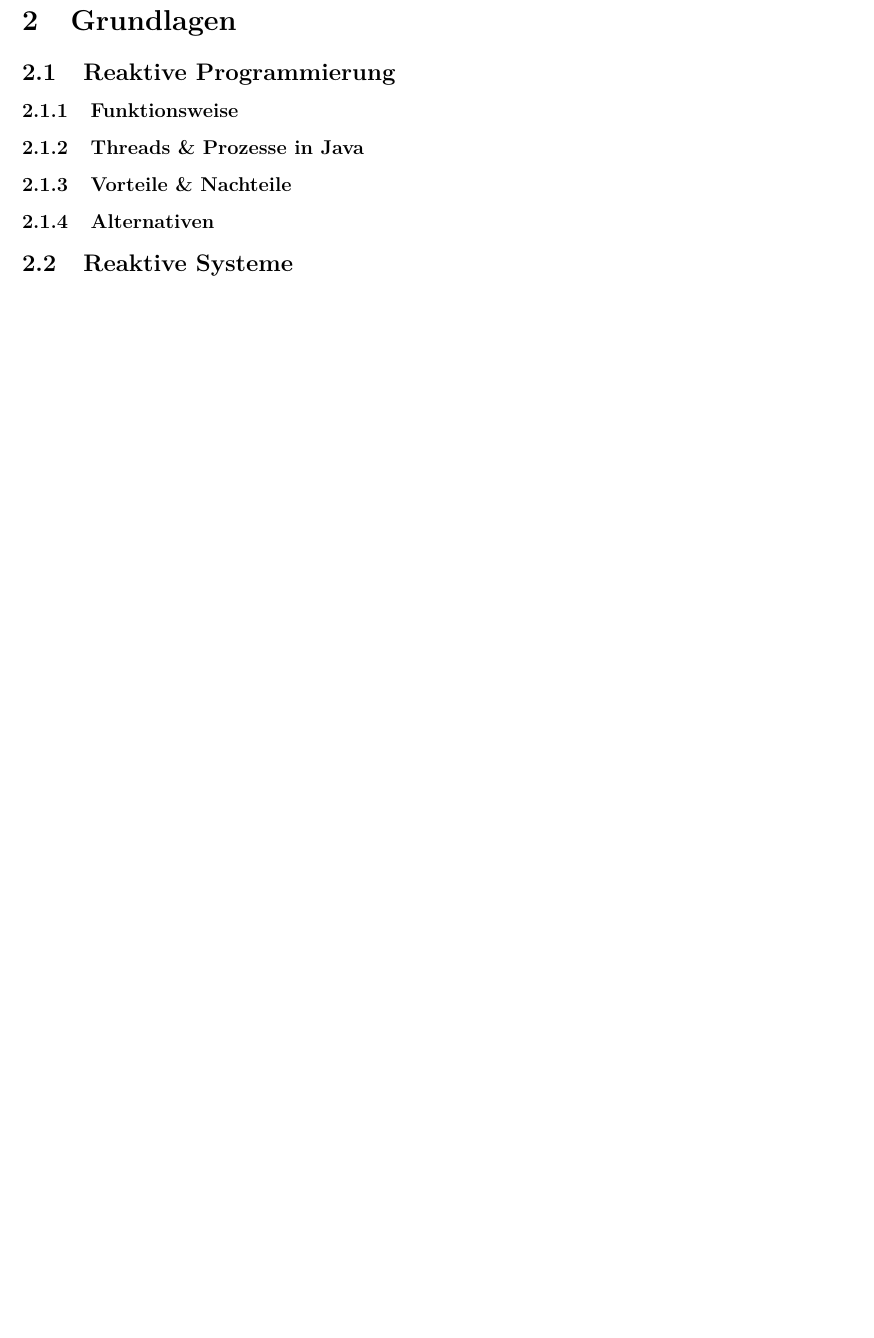
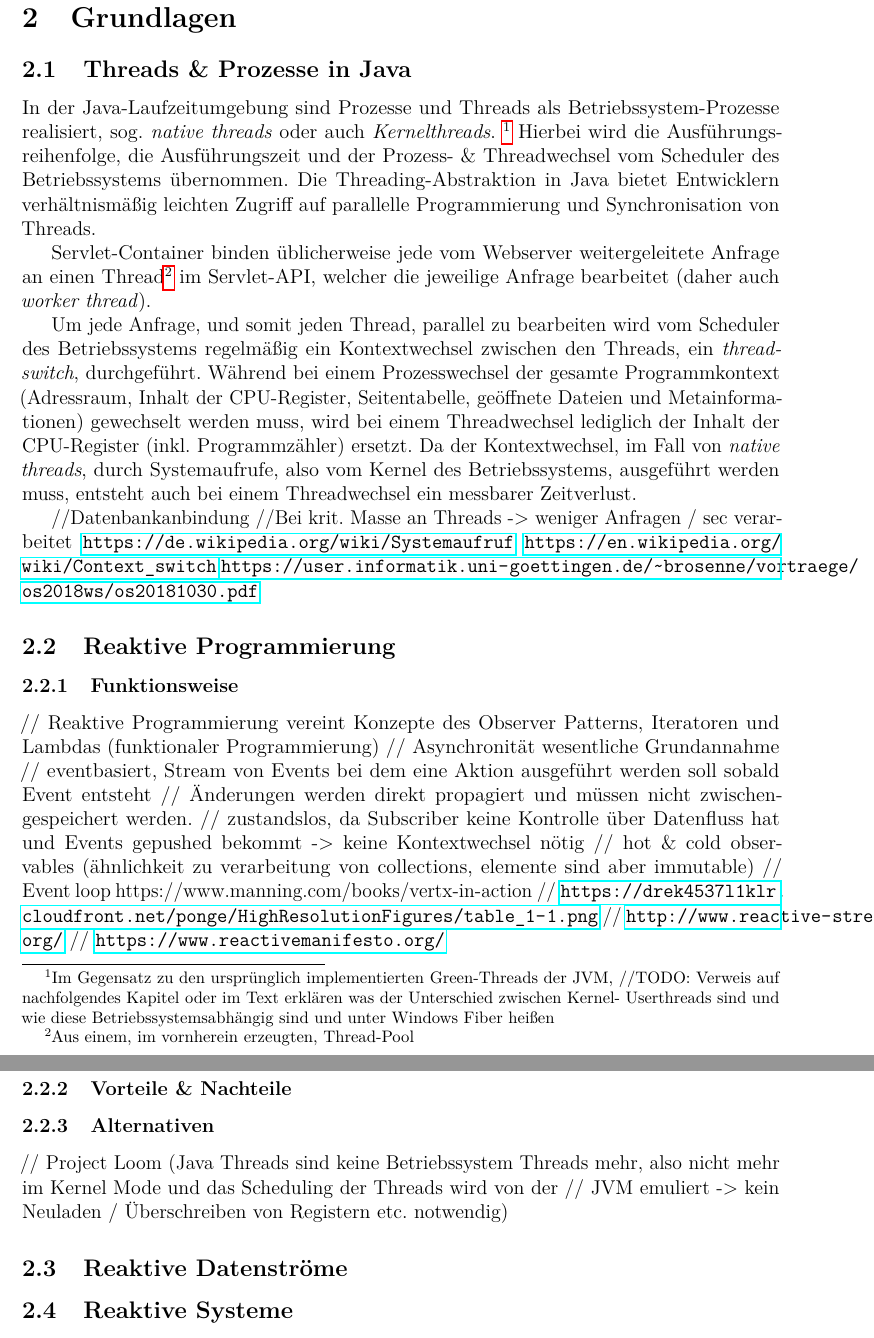
Before and after one commit to ErikSimonsen/Master-Thesis, a LaTeX paper (main.tex, which reads mainmatter/grundlagen.tex): part of page 7 of 7 before the commit and two parts of pages 7 and 8 of 8 after it, the two joined at a grey line, cut so that both start at the same text, the shorter picture padded with empty space. Compiled offline with pdfLaTeX.

Commit message:
Added some text to first subchapter

```diff
--- a/mainmatter/grundlagen.tex
+++ b/mainmatter/grundlagen.tex
@@ -3,15 +3,50 @@
 \section{Grundlagen}
 \label{section:grundlagen}
 
+\subsection{Threads \& Prozesse in Java}
+\label{sections:treads_prozesse}
+In der Java-Laufzeitumgebung sind Prozesse und Threads als Betriebssystem-Prozesse realisiert, sog. \textit{native threads} oder auch \textit{Kernelthreads}.
+\footnote{Im Gegensatz zu den ursprünglich implementierten Green-Threads der JVM, //TODO: Verweis auf nachfolgendes Kapitel oder im Text erklären was der Unterschied zwischen Kernel-& Userthreads sind und wie diese Betriebssystemsabhängig sind und unter Windows Fiber heißen}
+Hierbei wird die Ausführungsreihenfolge, die Ausführungszeit und der Prozess- \& Threadwechsel vom Scheduler des Betriebssystems übernommen.
+Die Threading-Abstraktion in Java bietet Entwicklern verhältnismäßig leichten Zugriff auf parallelle Programmierung und Synchronisation von Threads.
+
+Servlet-Container binden üblicherweise jede vom Webserver weitergeleitete Anfrage an einen
+Thread\footnote{Aus einem, im vornherein erzeugten, Thread-Pool} im Servlet-API, welcher die jeweilige Anfrage bearbeitet
+(daher auch \textit{worker thread}).
+
+Um jede Anfrage, und somit jeden Thread, parallel zu bearbeiten wird vom Scheduler des Betriebssystems regelmäßig ein Kontextwechsel zwischen den Threads,
+ein \textit{thread-switch}, durchgeführt. Während bei einem Prozesswechsel der gesamte Programmkontext (Adressraum, Inhalt der CPU-Register,
+Seitentabelle, geöffnete Dateien und Metainformationen)
+gewechselt werden muss, wird bei einem Threadwechsel lediglich der Inhalt der CPU-Register (inkl. Programmzähler) ersetzt.
+Da der Kontextwechsel, im Fall von \textit{native threads}, durch Systemaufrufe, also vom Kernel des Betriebssystems, ausgeführt werden muss, entsteht auch
+bei einem Threadwechsel ein messbarer Zeitverlust.
+
+//Datenbankanbindung
+//Bei krit. Masse an Threads -> weniger Anfragen / sec verarbeitet
+\url{https://de.wikipedia.org/wiki/Systemaufruf}
+\url {https://en.wikipedia.org/wiki/Context_switch}
+\url{https://user.informatik.uni-goettingen.de/~brosenne/vortraege/os2018ws/os20181030.pdf}
+
 \subsection{Reaktive Programmierung}
 \label{section:reaktive_programmierung}
 \subsubsection{Funktionsweise}
-
-\subsubsection{Threads \& Prozesse in Java}
-
+// Reaktive Programmierung vereint Konzepte des Observer Patterns, Iteratoren und Lambdas (funktionaler Programmierung)
+// Asynchronität wesentliche Grundannahme
+// eventbasiert, Stream von Events bei dem eine Aktion ausgeführt werden soll sobald Event entsteht
+// Änderungen werden direkt propagiert und müssen nicht zwischengespeichert werden.
+// zustandslos, da Subscriber keine Kontrolle über Datenfluss hat und Events gepushed bekommt -> keine Kontextwechsel nötig
+// hot \& cold observables (ähnlichkeit zu verarbeitung von collections, elemente sind aber immutable)
+// Event loop https://www.manning.com/books/vertx-in-action
+// \url{https://drek4537l1klr.cloudfront.net/ponge/HighResolutionFigures/table_1-1.png}
+// \url{http://www.reactive-streams.org/}
+// \url{https://www.reactivemanifesto.org/}
 \subsubsection{Vorteile \& Nachteile}
 
 \subsubsection{Alternativen}
+// Project Loom (Java Threads sind keine Betriebssystem Threads mehr, also nicht mehr im Kernel Mode und das Scheduling der Threads wird von der
+// JVM emuliert -> kein Neuladen / Überschreiben von Registern etc. notwendig)
+\subsection{Reaktive Datenströme}
+\label{section.reaktive_datenströme}
 
 \subsection{Reaktive Systeme}
 \label{section:reaktive_systeme}
```
Also changed, not shown: mainmatter/grundlagen.tex (6 more changed lines).
